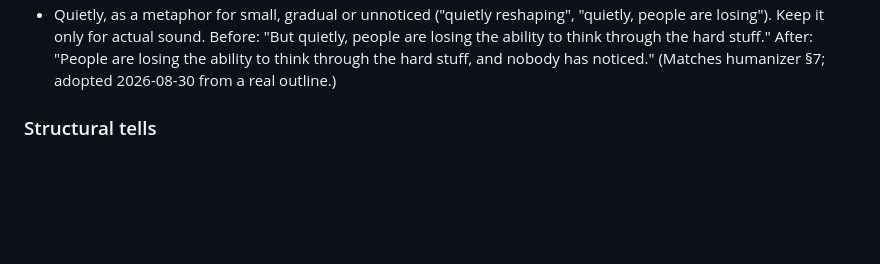
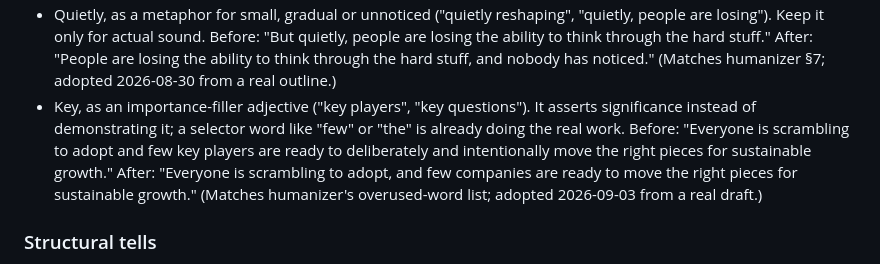
Before and after one commit to intentionaut/familiar, a Markdown page: knowledge/style-rules.md, the part around the change. Drawn GitHub-style; blank space fills up the shorter version.

Commit message:
pattern: key (#3)
Add "key" as an importance-filler adjective to the AI-tell overused-word
list. Real before/after from an imported existing post
(2026-09-01-impact-first-ai/draft.md): "key" asserts significance instead
of demonstrating it, since the selector word already does the work.

Matches humanizer's overused-word list. Picked from issue #1.


Claude-Session: https://claude.ai/code/session_01LdAMAjoqdG6LYHGdcZmaCG

Co-authored-by: Claude Sonnet 5 <noreply@anthropic.com>

```diff
--- a/knowledge/style-rules.md
+++ b/knowledge/style-rules.md
@@ -65,6 +65,14 @@ Sweep for every pattern below. Each flag gets the exact rewritten line. When uns
   After: "People are losing the ability to think through the hard stuff, and
   nobody has noticed." (Matches humanizer §7; adopted 2026-08-30 from a real
   outline.)
+- Key, as an importance-filler adjective ("key players", "key questions").
+  It asserts significance instead of demonstrating it; a selector word like
+  "few" or "the" is already doing the real work. Before: "Everyone is
+  scrambling to adopt and few key players are ready to deliberately and
+  intentionally move the right pieces for sustainable growth." After:
+  "Everyone is scrambling to adopt, and few companies are ready to move the
+  right pieces for sustainable growth." (Matches humanizer's overused-word
+  list; adopted 2026-09-03 from a real draft.)
 
 ### Structural tells
 
```
